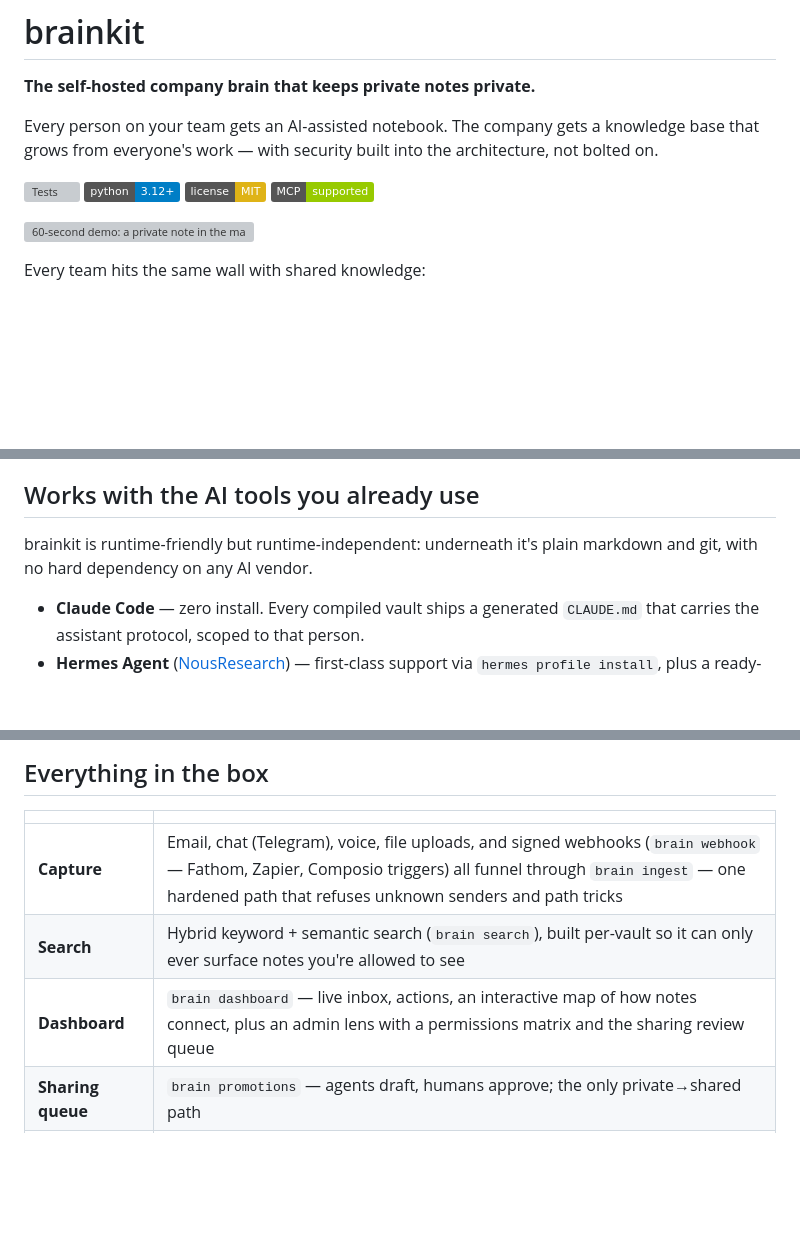
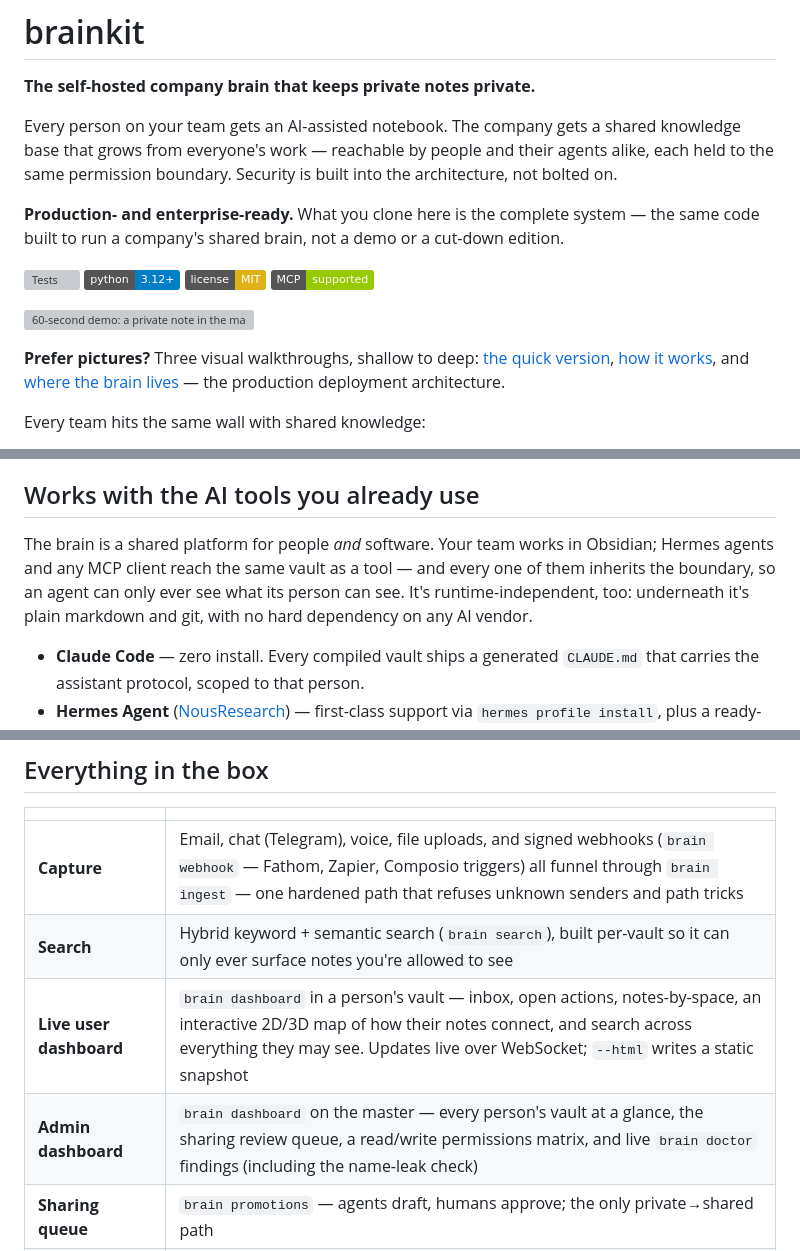
Before and after one commit to joedanz/brainkit, a Markdown page: README.md, 3 parts joined by grey strips. Rendered like a GitHub page; badges without logos; blank space fills up the shorter version; grey boxes are pictures that could not be loaded.

```diff
--- a/README.md
+++ b/README.md
@@ -2,7 +2,9 @@
 
 **The self-hosted company brain that keeps private notes private.**
 
-Every person on your team gets an AI-assisted notebook. The company gets a knowledge base that grows from everyone's work — with security built into the architecture, not bolted on.
+Every person on your team gets an AI-assisted notebook. The company gets a shared knowledge base that grows from everyone's work — reachable by people and their agents alike, each held to the same permission boundary. Security is built into the architecture, not bolted on.
+
+**Production- and enterprise-ready.** What you clone here is the complete system — the same code built to run a company's shared brain, not a demo or a cut-down edition.
 
 ![Tests](https://github.com/joedanz/brainkit/actions/workflows/tests.yml/badge.svg)
 ![Python 3.12+](https://img.shields.io/badge/python-3.12%2B-blue)
@@ -10,6 +12,8 @@ Every person on your team gets an AI-assisted notebook. The company gets a knowl
 ![MCP](https://img.shields.io/badge/MCP-supported-green)
 
 ![60-second demo: a private note in the master vault never reaches another person's compiled vault](scripts/demo/demo.gif)
+
+**Prefer pictures?** Three visual walkthroughs, shallow to deep: [the quick version](https://claude.ai/code/artifact/fc1eb4ce-775e-4eaa-84bb-758bc6adbbd4), [how it works](https://claude.ai/code/artifact/d198eb64-b9a7-4aab-bba6-92ab9129cc6a), and [where the brain lives](https://claude.ai/code/artifact/af2936aa-b341-4625-8fda-450f2fa16ae6) — the production deployment architecture.
 
 Every team hits the same wall with shared knowledge:
 
@@ -58,7 +62,7 @@ The deeper story — link stubbing, symlink and path-traversal defenses, the two
 
 ## Works with the AI tools you already use
 
-brainkit is runtime-friendly but runtime-independent: underneath it's plain markdown and git, with no hard dependency on any AI vendor.
+The brain is a shared platform for people *and* software. Your team works in Obsidian; Hermes agents and any MCP client reach the same vault as a tool — and every one of them inherits the boundary, so an agent can only ever see what its person can see. It's runtime-independent, too: underneath it's plain markdown and git, with no hard dependency on any AI vendor.
 
 - **Claude Code** — zero install. Every compiled vault ships a generated `CLAUDE.md` that carries the assistant protocol, scoped to that person.
 - **Hermes Agent** ([NousResearch](https://github.com/NousResearch)) — first-class support via `hermes profile install`, plus a ready-to-run Docker image in [`deploy/agents-box`](deploy/agents-box).
@@ -71,7 +75,8 @@ brainkit is runtime-friendly but runtime-independent: underneath it's plain mark
 |---|---|
 | **Capture** | Email, chat (Telegram), voice, file uploads, and signed webhooks (`brain webhook` — Fathom, Zapier, Composio triggers) all funnel through `brain ingest` — one hardened path that refuses unknown senders and path tricks |
 | **Search** | Hybrid keyword + semantic search (`brain search`), built per-vault so it can only ever surface notes you're allowed to see |
-| **Dashboard** | `brain dashboard` — live inbox, actions, an interactive map of how notes connect, plus an admin lens with a permissions matrix and the sharing review queue |
+| **Live user dashboard** | `brain dashboard` in a person's vault — inbox, open actions, notes-by-space, an interactive 2D/3D map of how their notes connect, and search across everything they may see. Updates live over WebSocket; `--html` writes a static snapshot |
+| **Admin dashboard** | `brain dashboard` on the master — every person's vault at a glance, the sharing review queue, a read/write permissions matrix, and live `brain doctor` findings (including the name-leak check) |
 | **Sharing queue** | `brain promotions` — agents draft, humans approve; the only private→shared path |
 | **Write-back** | Edits flow back to the master vault with every path validated server-side; one out-of-bounds edit rejects the whole batch |
 | **Automation** | `brain cycle` — one cron-able command: apply edits, sweep drafts, rebuild everyone's copy |
```
Also changed, not shown: other parts of README.md (+13 -1 lines), scripts/demo/dashboard-admin.png (added), scripts/demo/dashboard-user.png (added).
